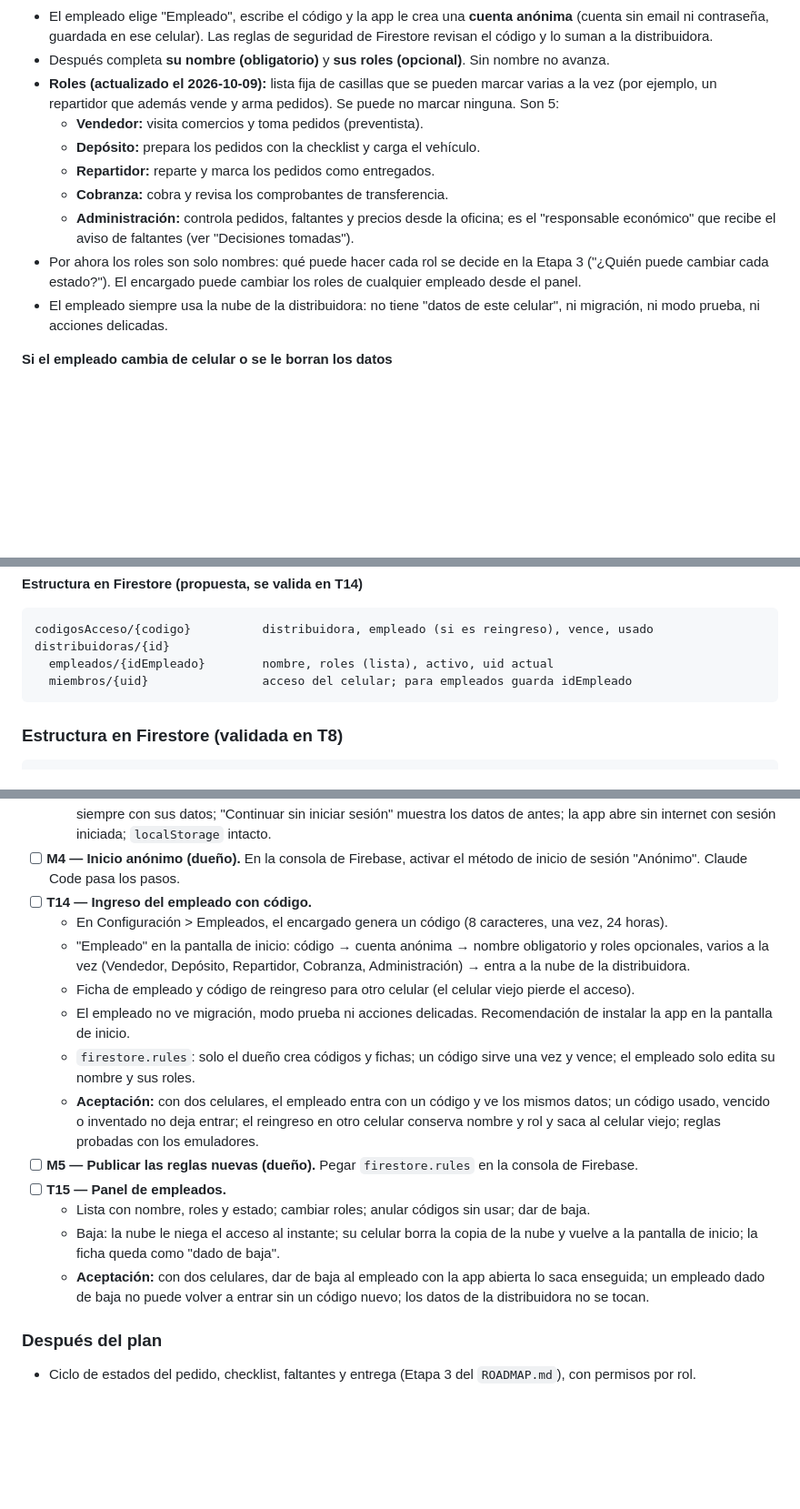
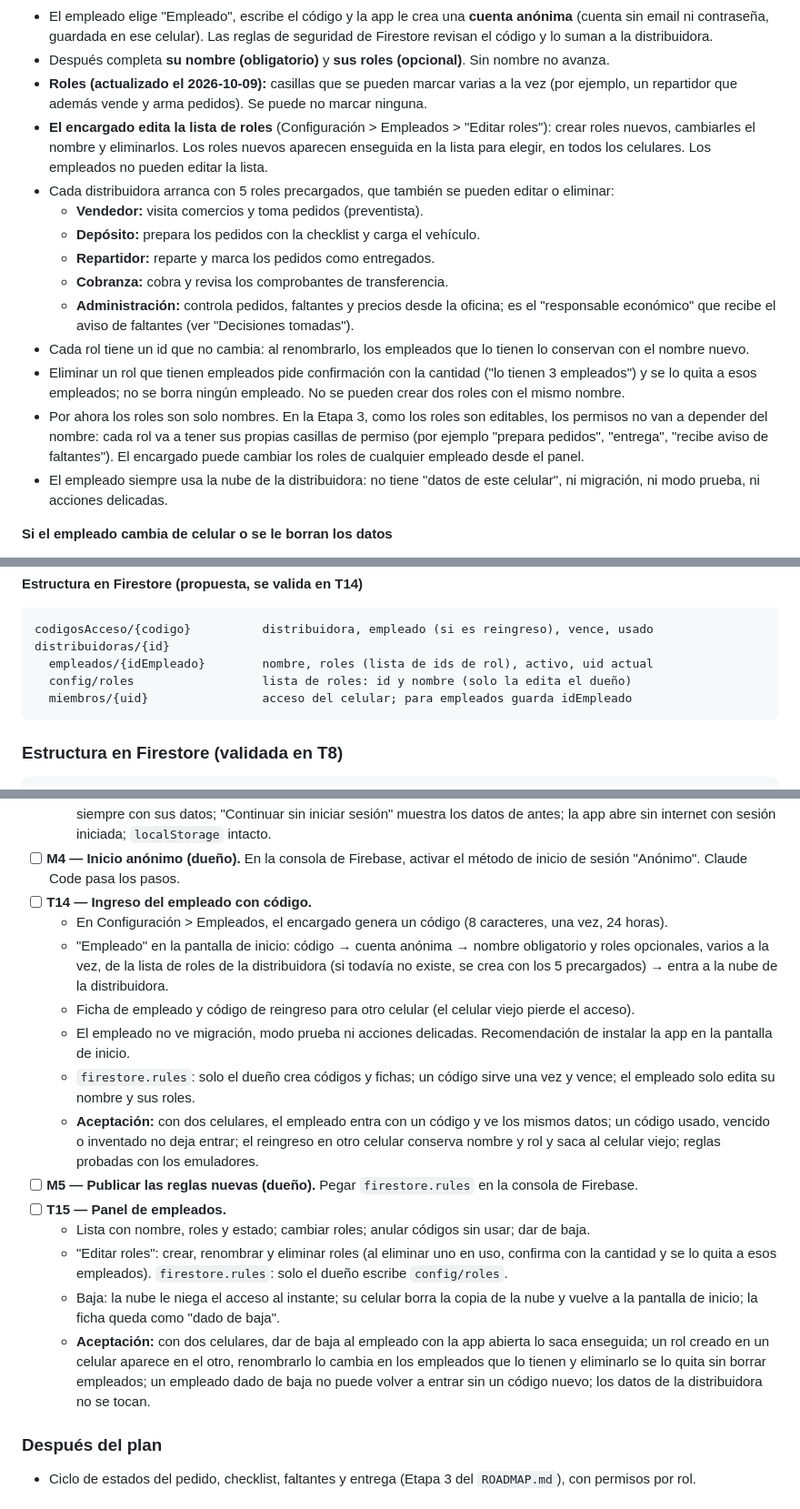
Before and after one commit to EscabCodex/vendefrio-v2, a Markdown page: PROJECT_STATE.md, 3 parts joined by grey strips. Shown at 91% size. Rendered like a GitHub page; blank space fills up the shorter version.

Commit message:
Roles editables por el encargado
Co-Authored-By: Claude Opus 5.5 <noreply@anthropic.com>
Claude-Session: https://claude.ai/code/session_01RGmoRX35pmDHhZYeyzt6xW

````diff
--- a/PROJECT_STATE.md
+++ b/PROJECT_STATE.md
@@ -95,13 +95,17 @@ Problema: hoy los celulares entran todos con la cuenta del dueño y no se sabe q
 - El código tiene 8 caracteres sin letras que se confundan (sin 0/O ni 1/I), sirve **una sola vez** y **vence a las 24 horas**. Así nadie puede adivinar uno ni entrar sin permiso del encargado.
 - El empleado elige "Empleado", escribe el código y la app le crea una **cuenta anónima** (cuenta sin email ni contraseña, guardada en ese celular). Las reglas de seguridad de Firestore revisan el código y lo suman a la distribuidora.
 - Después completa **su nombre (obligatorio)** y **sus roles (opcional)**. Sin nombre no avanza.
-- **Roles (actualizado el 2026-10-09):** lista fija de casillas que se pueden marcar varias a la vez (por ejemplo, un repartidor que además vende y arma pedidos). Se puede no marcar ninguna. Son 5:
+- **Roles (actualizado el 2026-10-09):** casillas que se pueden marcar varias a la vez (por ejemplo, un repartidor que además vende y arma pedidos). Se puede no marcar ninguna.
+- **El encargado edita la lista de roles** (Configuración > Empleados > "Editar roles"): crear roles nuevos, cambiarles el nombre y eliminarlos. Los roles nuevos aparecen enseguida en la lista para elegir, en todos los celulares. Los empleados no pueden editar la lista.
+- Cada distribuidora arranca con 5 roles precargados, que también se pueden editar o eliminar:
   - **Vendedor:** visita comercios y toma pedidos (preventista).
   - **Depósito:** prepara los pedidos con la checklist y carga el vehículo.
   - **Repartidor:** reparte y marca los pedidos como entregados.
   - **Cobranza:** cobra y revisa los comprobantes de transferencia.
   - **Administración:** controla pedidos, faltantes y precios desde la oficina; es el "responsable económico" que recibe el aviso de faltantes (ver "Decisiones tomadas").
-- Por ahora los roles son solo nombres: qué puede hacer cada rol se decide en la Etapa 3 ("¿Quién puede cambiar cada estado?"). El encargado puede cambiar los roles de cualquier empleado desde el panel.
+- Cada rol tiene un id que no cambia: al renombrarlo, los empleados que lo tienen lo conservan con el nombre nuevo.
+- Eliminar un rol que tienen empleados pide confirmación con la cantidad ("lo tienen 3 empleados") y se lo quita a esos empleados; no se borra ningún empleado. No se pueden crear dos roles con el mismo nombre.
+- Por ahora los roles son solo nombres. En la Etapa 3, como los roles son editables, los permisos no van a depender del nombre: cada rol va a tener sus propias casillas de permiso (por ejemplo "prepara pedidos", "entrega", "recibe aviso de faltantes"). El encargado puede cambiar los roles de cualquier empleado desde el panel.
 - El empleado siempre usa la nube de la distribuidora: no tiene "datos de este celular", ni migración, ni modo prueba, ni acciones delicadas.
 
 **Si el empleado cambia de celular o se le borran los datos**
@@ -121,7 +125,8 @@ Problema: hoy los celulares entran todos con la cuenta del dueño y no se sabe q
 ```text
 codigosAcceso/{codigo}          distribuidora, empleado (si es reingreso), vence, usado
 distribuidoras/{id}
-  empleados/{idEmpleado}        nombre, roles (lista), activo, uid actual
+  empleados/{idEmpleado}        nombre, roles (lista de ids de rol), activo, uid actual
+  config/roles                  lista de roles: id y nombre (solo la edita el dueño)
   miembros/{uid}                acceso del celular; para empleados guarda idEmpleado
 ```
 
@@ -274,7 +279,7 @@ Reglas completas en "Usuarios y acceso" (Decisiones tomadas).
 - [ ] **M4 — Inicio anónimo (dueño).** En la consola de Firebase, activar el método de inicio de sesión "Anónimo". Claude Code pasa los pasos.
 - [ ] **T14 — Ingreso del empleado con código.**
   - En Configuración > Empleados, el encargado genera un código (8 caracteres, una vez, 24 horas).
-  - "Empleado" en la pantalla de inicio: código → cuenta anónima → nombre obligatorio y roles opcionales, varios a la vez (Vendedor, Depósito, Repartidor, Cobranza, Administración) → entra a la nube de la distribuidora.
+  - "Empleado" en la pantalla de inicio: código → cuenta anónima → nombre obligatorio y roles opcionales, varios a la vez, de la lista de roles de la distribuidora (si todavía no existe, se crea con los 5 precargados) → entra a la nube de la distribuidora.
   - Ficha de empleado y código de reingreso para otro celular (el celular viejo pierde el acceso).
   - El empleado no ve migración, modo prueba ni acciones delicadas. Recomendación de instalar la app en la pantalla de inicio.
   - `firestore.rules`: solo el dueño crea códigos y fichas; un código sirve una vez y vence; el empleado solo edita su nombre y sus roles.
@@ -282,8 +287,9 @@ Reglas completas en "Usuarios y acceso" (Decisiones tomadas).
 - [ ] **M5 — Publicar las reglas nuevas (dueño).** Pegar `firestore.rules` en la consola de Firebase.
 - [ ] **T15 — Panel de empleados.**
   - Lista con nombre, roles y estado; cambiar roles; anular códigos sin usar; dar de baja.
+  - "Editar roles": crear, renombrar y eliminar roles (al eliminar uno en uso, confirma con la cantidad y se lo quita a esos empleados). `firestore.rules`: solo el dueño escribe `config/roles`.
   - Baja: la nube le niega el acceso al instante; su celular borra la copia de la nube y vuelve a la pantalla de inicio; la ficha queda como "dado de baja".
-  - **Aceptación:** con dos celulares, dar de baja al empleado con la app abierta lo saca enseguida; un empleado dado de baja no puede volver a entrar sin un código nuevo; los datos de la distribuidora no se tocan.
+  - **Aceptación:** con dos celulares, dar de baja al empleado con la app abierta lo saca enseguida; un rol creado en un celular aparece en el otro, renombrarlo lo cambia en los empleados que lo tienen y eliminarlo se lo quita sin borrar empleados; un empleado dado de baja no puede volver a entrar sin un código nuevo; los datos de la distribuidora no se tocan.
 
 ### Después del plan
 
````
Also changed, not shown: other parts of PROJECT_STATE.md (+1 -0 lines).
